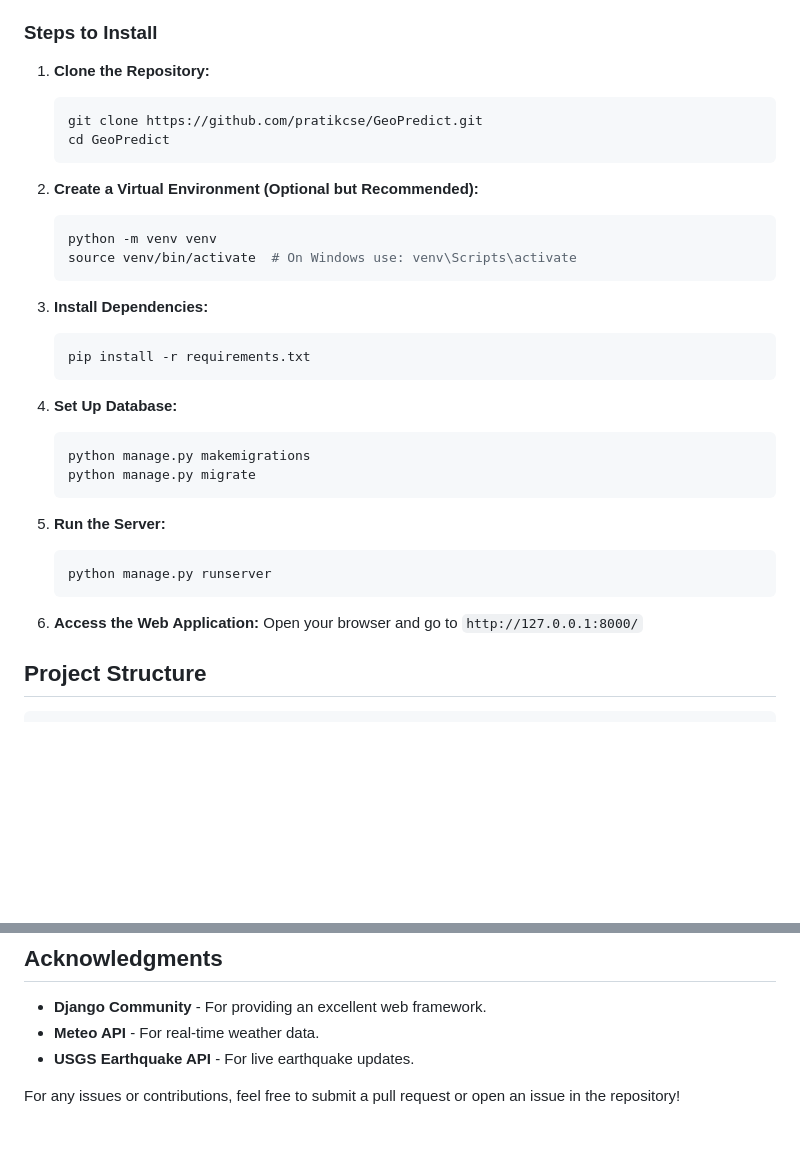
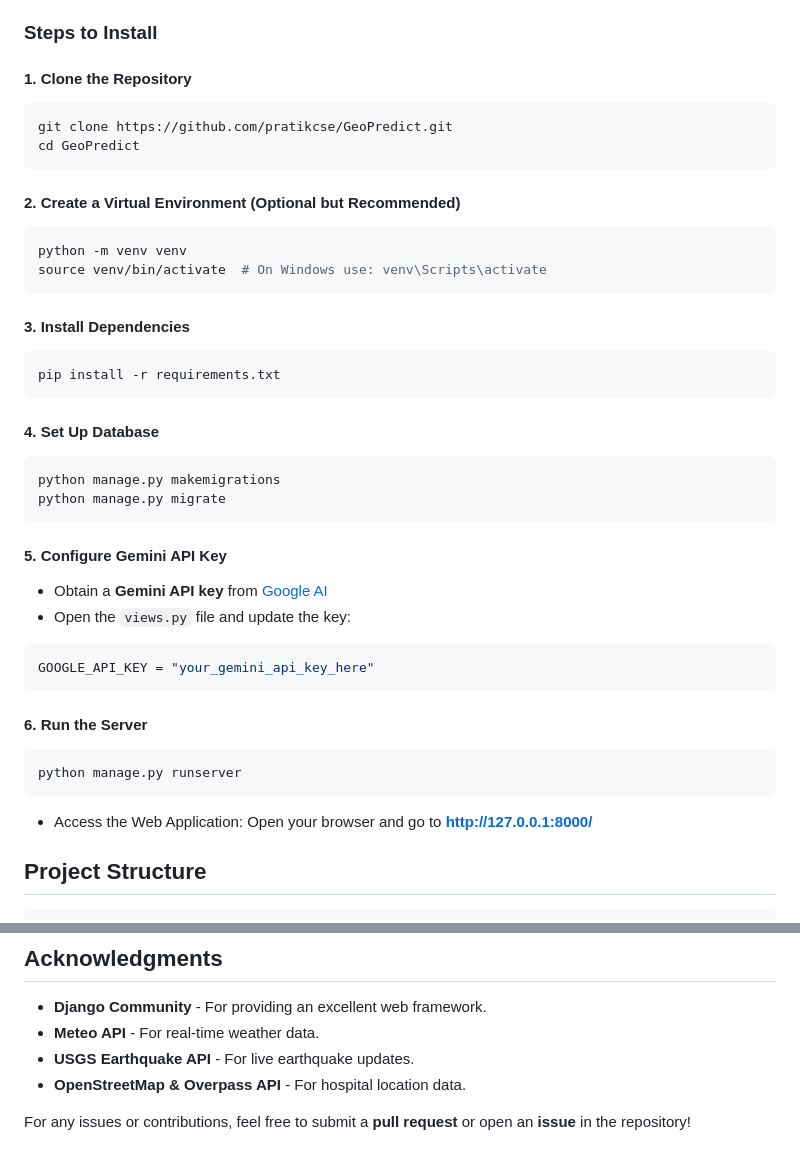
Before and after one commit to pratikcse/GeoPredict, a Markdown page: README.md, 2 parts joined by grey strips. GitHub-like rendering; blank space fills up the shorter version.

````diff
--- a/README.md
+++ b/README.md
@@ -37,36 +51,41 @@ Ensure you have the following installed:
 
 ### Steps to Install
 
-1. **Clone the Repository:**
-   ```bash
-   git clone https://github.com/pratikcse/GeoPredict.git
-   cd GeoPredict
-   ```
+#### 1. Clone the Repository
+```bash
+git clone https://github.com/pratikcse/GeoPredict.git
+cd GeoPredict
+```
 
-2. **Create a Virtual Environment (Optional but Recommended):**
-   ```bash
-   python -m venv venv
-   source venv/bin/activate  # On Windows use: venv\Scripts\activate
-   ```
+#### 2. Create a Virtual Environment (Optional but Recommended)
+```bash
+python -m venv venv
+source venv/bin/activate  # On Windows use: venv\Scripts\activate
+```
 
-3. **Install Dependencies:**
-   ```bash
-   pip install -r requirements.txt
-   ```
+#### 3. Install Dependencies
+```bash
+pip install -r requirements.txt
+```
 
-4. **Set Up Database:**
-   ```bash
-   python manage.py makemigrations
-   python manage.py migrate
-   ```
+#### 4. Set Up Database
+```bash
+python manage.py makemigrations
+python manage.py migrate
+```
 
-5. **Run the Server:**
-   ```bash
-   python manage.py runserver
-   ```
+#### 5. Configure Gemini API Key
+- Obtain a **Gemini API key** from [Google AI](https://ai.google.com/)
+- Open the `views.py` file and update the key:
+```python
+GOOGLE_API_KEY = "your_gemini_api_key_here"
+```
 
-6. **Access the Web Application:**
-   Open your browser and go to `http://127.0.0.1:8000/`
+#### 6. Run the Server
+```bash
+python manage.py runserver
+```
+- Access the Web Application: Open your browser and go to **http://127.0.0.1:8000/**
 
 ## Project Structure
 ```
@@ -105,5 +132,6 @@ This project is licensed under the **MIT License**.
 - **Django Community** - For providing an excellent web framework.
 - **Meteo API** - For real-time weather data.
 - **USGS Earthquake API** - For live earthquake updates.
+- **OpenStreetMap & Overpass API** - For hospital location data.
 
-For any issues or contributions, feel free to submit a pull request or open an issue in the repository!
+For any issues or contributions, feel free to submit a **pull request** or open an **issue** in the repository!
````
Also changed, not shown: other parts of README.md (+36 -14 lines).
